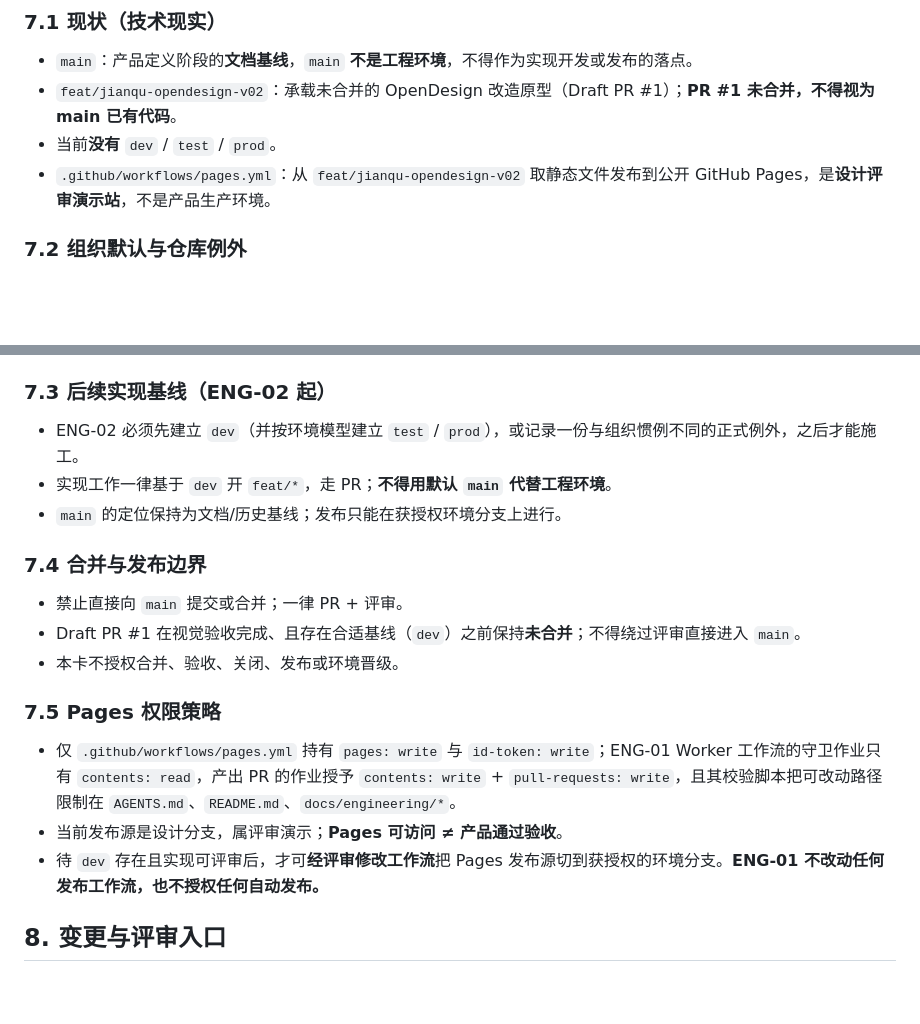
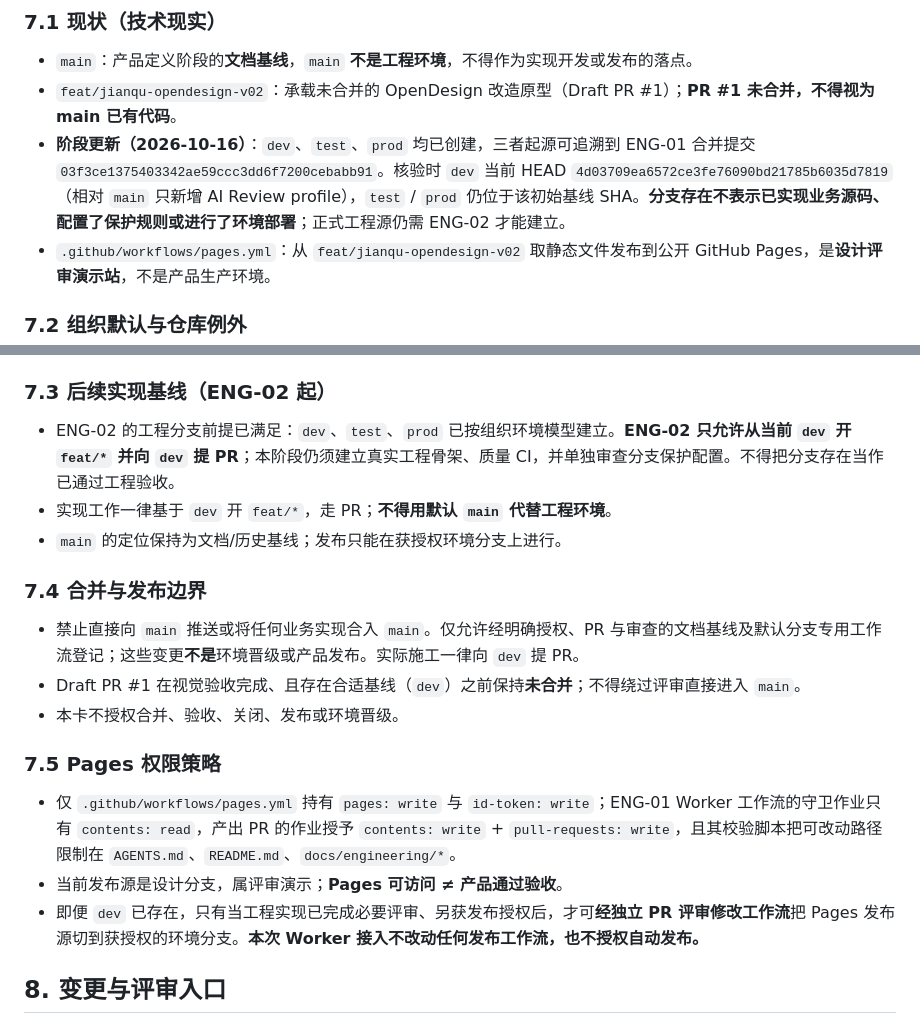
Before and after one commit to sanchuang-dev/ai-mirror, a Markdown page: docs/engineering/frontend-baseline.md, 2 parts joined by grey strips. Rendered like a GitHub page; blank space fills up the shorter version.

Commit message:
docs(jianqu): reconcile ENG-02 branch reality with accepted engineering contract

```diff
--- a/docs/engineering/frontend-baseline.md
+++ b/docs/engineering/frontend-baseline.md
@@ -160,7 +160,7 @@ web/                     # 首期实现根，零构建，可作为 Pages 发布
 
 - `main`：产品定义阶段的**文档基线**，`main` **不是工程环境**，不得作为实现开发或发布的落点。
 - `feat/jianqu-opendesign-v02`：承载未合并的 OpenDesign 改造原型（Draft PR #1）；**PR #1 未合并，不得视为 main 已有代码**。
-- 当前**没有** `dev` / `test` / `prod`。
+- **阶段更新（2026-10-16）**：`dev`、`test`、`prod` 均已创建，三者起源可追溯到 ENG-01 合并提交 `03f3ce1375403342ae59ccc3dd6f7200cebabb91`。核验时 `dev` 当前 HEAD `4d03709ea6572ce3fe76090bd21785b6035d7819`（相对 `main` 只新增 AI Review profile），`test` / `prod` 仍位于该初始基线 SHA。**分支存在不表示已实现业务源码、配置了保护规则或进行了环境部署**；正式工程源仍需 ENG-02 才能建立。
 - `.github/workflows/pages.yml`：从 `feat/jianqu-opendesign-v02` 取静态文件发布到公开 GitHub Pages，是**设计评审演示站**，不是产品生产环境。
 
 ### 7.2 组织默认与仓库例外
@@ -176,13 +176,13 @@ web/                     # 首期实现根，零构建，可作为 Pages 发布
 
 ### 7.3 后续实现基线（ENG-02 起）
 
-- ENG-02 必须先建立 `dev`（并按环境模型建立 `test` / `prod`），或记录一份与组织惯例不同的正式例外，之后才能施工。
+- ENG-02 的工程分支前提已满足：`dev`、`test`、`prod` 已按组织环境模型建立。**ENG-02 只允许从当前 `dev` 开 `feat/*` 并向 `dev` 提 PR**；本阶段仍须建立真实工程骨架、质量 CI，并单独审查分支保护配置。不得把分支存在当作已通过工程验收。
 - 实现工作一律基于 `dev` 开 `feat/*`，走 PR；**不得用默认 `main` 代替工程环境**。
 - `main` 的定位保持为文档/历史基线；发布只能在获授权环境分支上进行。
 
 ### 7.4 合并与发布边界
 
-- 禁止直接向 `main` 提交或合并；一律 PR + 评审。
+- 禁止直接向 `main` 推送或将任何业务实现合入 `main`。仅允许经明确授权、PR 与审查的文档基线及默认分支专用工作流登记；这些变更**不是**环境晋级或产品发布。实际施工一律向 `dev` 提 PR。
 - Draft PR #1 在视觉验收完成、且存在合适基线（`dev`）之前保持**未合并**；不得绕过评审直接进入 `main`。
 - 本卡不授权合并、验收、关闭、发布或环境晋级。
 
@@ -190,7 +190,7 @@ web/                     # 首期实现根，零构建，可作为 Pages 发布
 
 - 仅 `.github/workflows/pages.yml` 持有 `pages: write` 与 `id-token: write`；ENG-01 Worker 工作流的守卫作业只有 `contents: read`，产出 PR 的作业授予 `contents: write` + `pull-requests: write`，且其校验脚本把可改动路径限制在 `AGENTS.md`、`README.md`、`docs/engineering/*`。
 - 当前发布源是设计分支，属评审演示；**Pages 可访问 ≠ 产品通过验收**。
-- 待 `dev` 存在且实现可评审后，才可**经评审修改工作流**把 Pages 发布源切到获授权的环境分支。**ENG-01 不改动任何发布工作流，也不授权任何自动发布。**
+- 即便 `dev` 已存在，只有当工程实现已完成必要评审、另获发布授权后，才可**经独立 PR 评审修改工作流**把 Pages 发布源切到获授权的环境分支。**本次 Worker 接入不改动任何发布工作流，也不授权自动发布。**
 
 ## 8. 变更与评审入口
 
```
